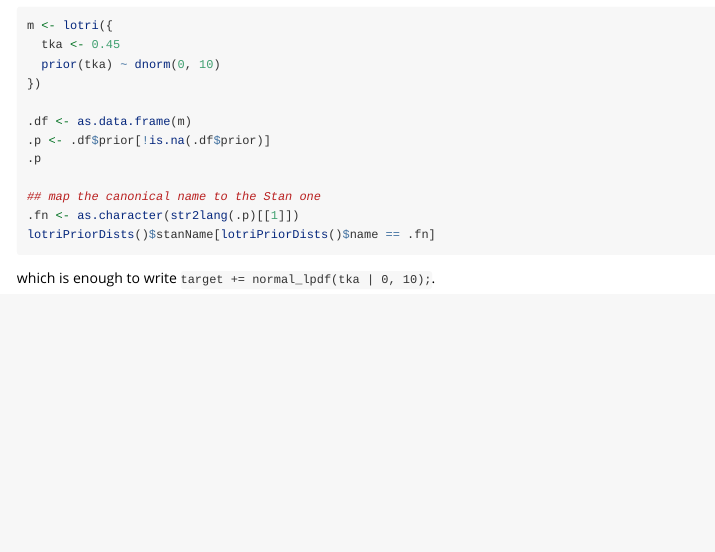
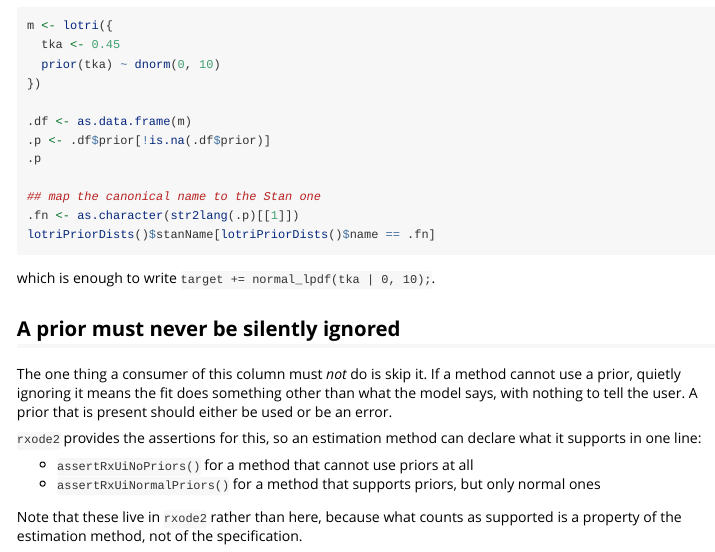
Before and after one commit to nlmixr2/lotri, an R Markdown document (vignettes/lotri-priors.Rmd): the page in a window 1100 px wide, from 4940 px down. Rendered offline with R 4.5, knitr and Pandoc, with nearby package versions; the code chunks are not run, so their results and figures are left out.

Commit message:
Note in the priors vignette that a prior must not be ignored
A consumer of the prior column must either use the prior or error; a
method that silently drops it makes the fit do something other than what
the model says.  Points at rxode2's assertRxUiNoPriors() and
assertRxUiNormalPriors(), and notes why those live in rxode2 rather than
here (what is supported is a property of the estimation method).

````diff
--- a/vignettes/lotri-priors.Rmd
+++ b/vignettes/lotri-priors.Rmd
@@ -323,3 +323,20 @@ lotriPriorDists()$stanName[lotriPriorDists()$name == .fn]
 ```
 
 which is enough to write `target += normal_lpdf(tka | 0, 10);`.
+
+## A prior must never be silently ignored
+
+The one thing a consumer of this column must *not* do is skip it.  If a
+method cannot use a prior, quietly ignoring it means the fit does something
+other than what the model says, with nothing to tell the user.  A prior that
+is present should either be used or be an error.
+
+`rxode2` provides the assertions for this, so an estimation method can
+declare what it supports in one line:
+
+- `assertRxUiNoPriors()` for a method that cannot use priors at all
+- `assertRxUiNormalPriors()` for a method that supports priors, but only
+  normal ones
+
+Note that these live in `rxode2` rather than here, because what counts as
+supported is a property of the estimation method, not of the specification.
````
